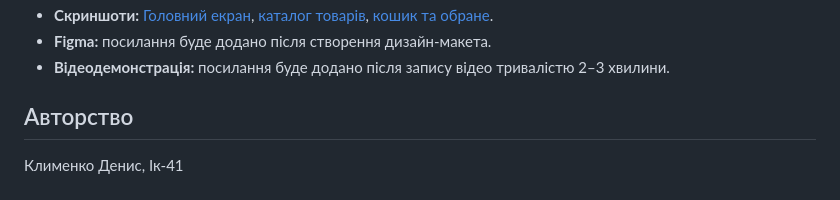
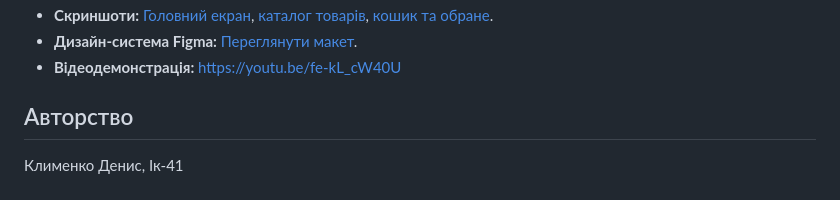
Before and after one commit to Denchik133/Programming-for-mobile-platforms, a Markdown page: pr5/README.md, the part around one of its changes. Rendered like a GitHub page.

Commit message:
Add project demo video to README

```diff
--- a/pr5/README.md
+++ b/pr5/README.md
@@ -128,6 +127,6 @@ flutter build web --base-href /Programming-for-mobile-platforms/
 - **Скриншоти:** [Головний екран](docs/screenshots/home-screen.png), [каталог товарів](docs/screenshots/product-catalog.png), [кошик та обране](docs/screenshots/cart-and-favorites.png).
-- **Figma:** посилання буде додано після створення дизайн-макета.
-- **Відеодемонстрація:** посилання буде додано після запису відео тривалістю 2–3 хвилини.
+- **Дизайн-система Figma:** [Переглянути макет](https://www.figma.com/design/3yHa4ruzrpY57FRX2BFQqr/Flutter-Widgets-%E2%80%94-Design-System?node-id=0-1).
+- **Відеодемонстрація:** https://youtu.be/fe-kL_cW40U
 
 ## Авторство
 
```
Also changed, not shown: other parts of pr5/README.md (+0 -1 lines).
